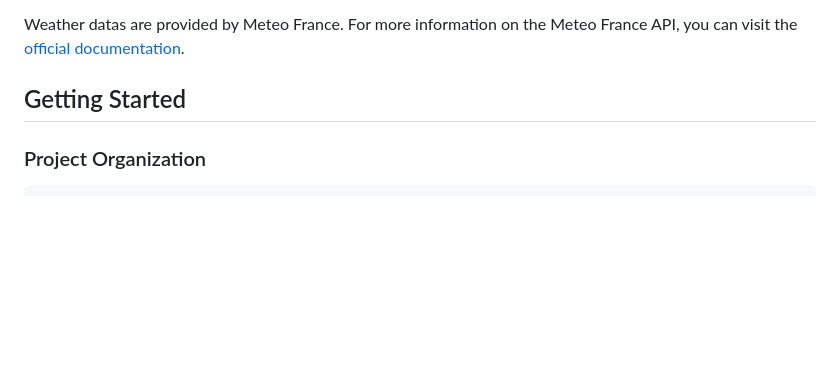
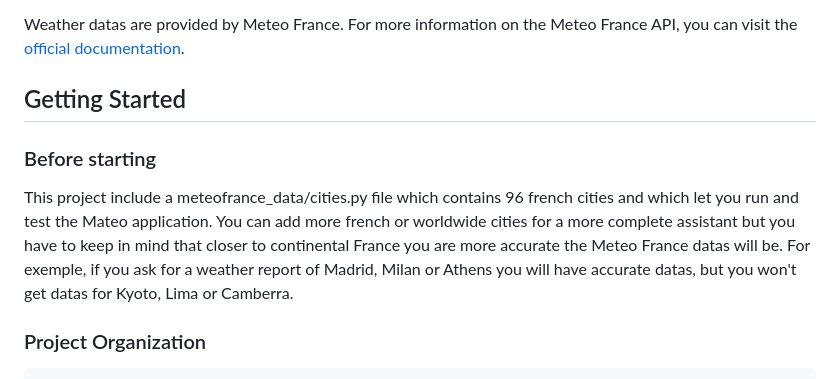
Before and after one commit to kstarkiller/meteo_assistant, a Markdown page: README.md, the part around the change. Rendered like a GitHub page; blank space fills up the shorter version.

````diff
--- a/README.md
+++ b/README.md
@@ -7,6 +7,11 @@ Weather datas are provided by Meteo France.
 For more information on the Meteo France API, you can visit the [official documentation](https://meteofrance-api.readthedocs.io/en/latest/).
 
 ## Getting Started
+### Before starting
+This project include a meteofrance_data/cities.py file which contains 96 french cities and which let you run and test the Mateo application.
+You can add more french or worldwide cities for a more complete assistant but you have to keep in mind that closer to continental France you are more accurate the Meteo France datas will be.
+For exemple, if you ask for a weather report of Madrid, Milan or Athens you will have accurate datas, but you won't get datas for Kyoto, Lima or Camberra.
+
 ### Project Organization
 ```
 simplon_brief16_meteo_assistant/
````
